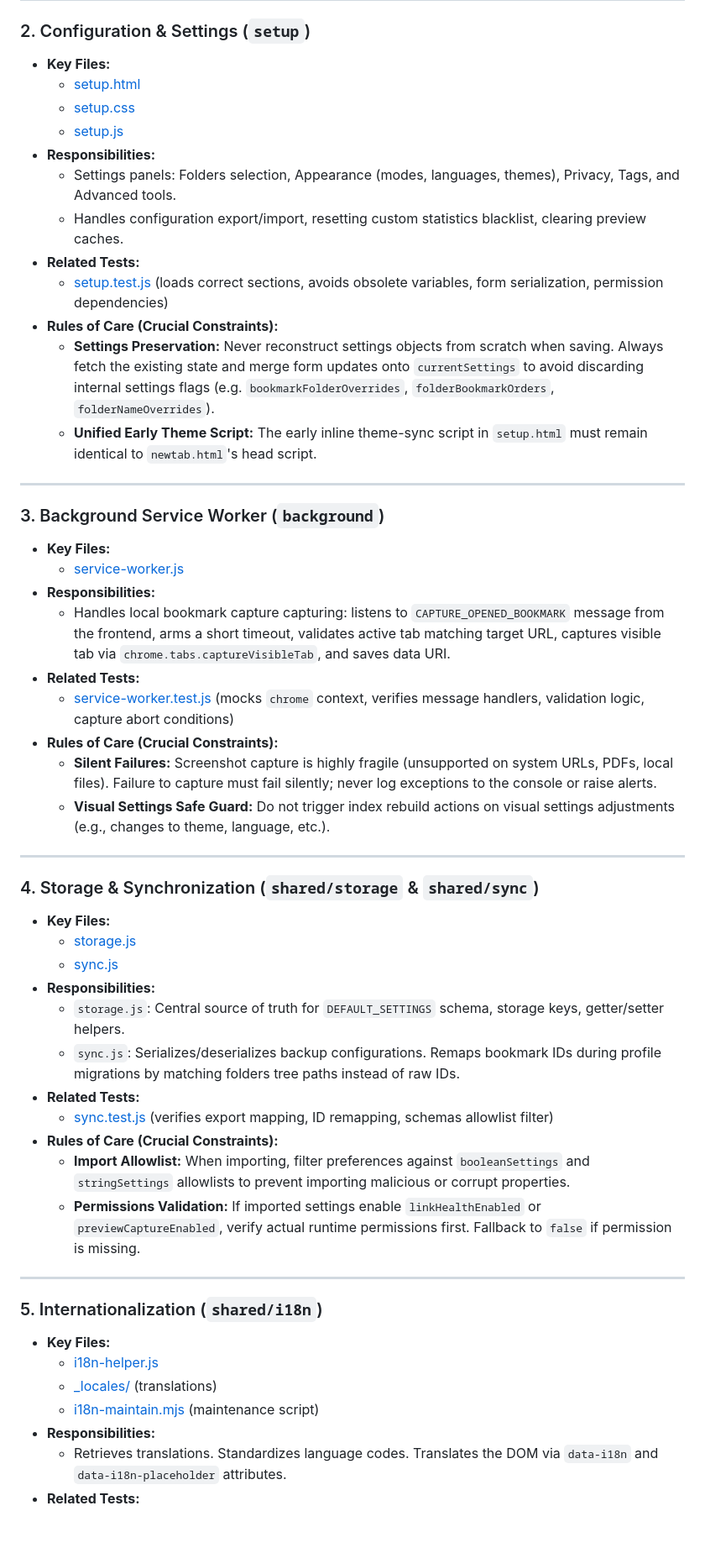
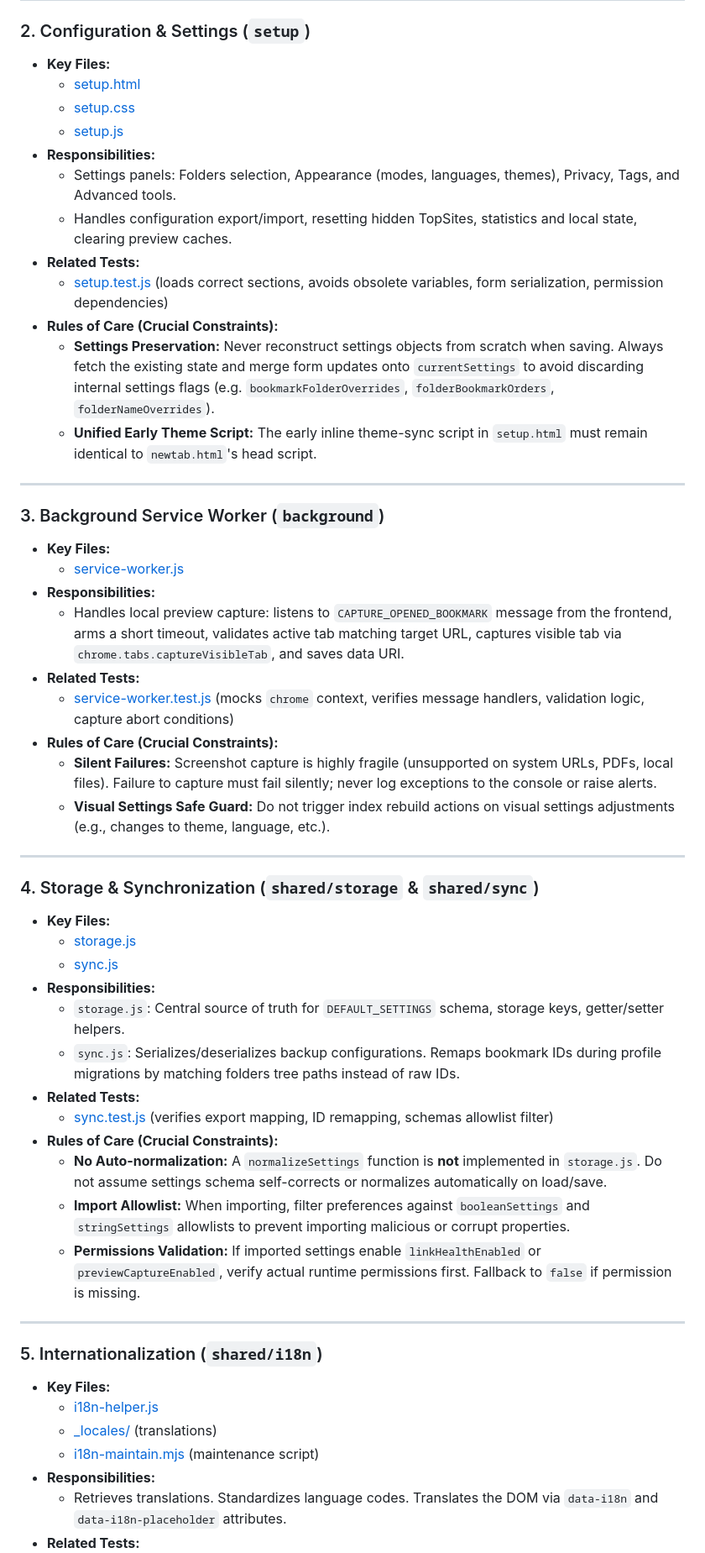
Before and after one commit to UnkSGit/martabs, a Markdown page: docs/ai-map.md, the part around one of its changes. Shown at 84% size. Rendered like a GitHub page; blank space fills up the shorter version.

```diff
--- a/docs/ai-map.md
+++ b/docs/ai-map.md
@@ -47,4 +54,4 @@ graph TD
 *   **Responsibilities:**
     *   Settings panels: Folders selection, Appearance (modes, languages, themes), Privacy, Tags, and Advanced tools.
-    *   Handles configuration export/import, resetting custom statistics blacklist, clearing preview caches.
+    *   Handles configuration export/import, resetting hidden TopSites, statistics and local state, clearing preview caches.
 *   **Related Tests:**
@@ -61,3 +68,3 @@ graph TD
 *   **Responsibilities:**
-    *   Handles local bookmark capture capturing: listens to `CAPTURE_OPENED_BOOKMARK` message from the frontend, arms a short timeout, validates active tab matching target URL, captures visible tab via `chrome.tabs.captureVisibleTab`, and saves data URI.
+    *   Handles local preview capture: listens to `CAPTURE_OPENED_BOOKMARK` message from the frontend, arms a short timeout, validates active tab matching target URL, captures visible tab via `chrome.tabs.captureVisibleTab`, and saves data URI.
 *   **Related Tests:**
@@ -80,4 +87,5 @@ graph TD
 *   **Rules of Care (Crucial Constraints):**
+    *   **No Auto-normalization:** A `normalizeSettings` function is **not** implemented in `storage.js`. Do not assume settings schema self-corrects or normalizes automatically on load/save.
     *   **Import Allowlist:** When importing, filter preferences against `booleanSettings` and `stringSettings` allowlists to prevent importing malicious or corrupt properties.
     *   **Permissions Validation:** If imported settings enable `linkHealthEnabled` or `previewCaptureEnabled`, verify actual runtime permissions first. Fallback to `false` if permission is missing.
 
```
Also changed, not shown: other parts of docs/ai-map.md (+39 -30 lines).
